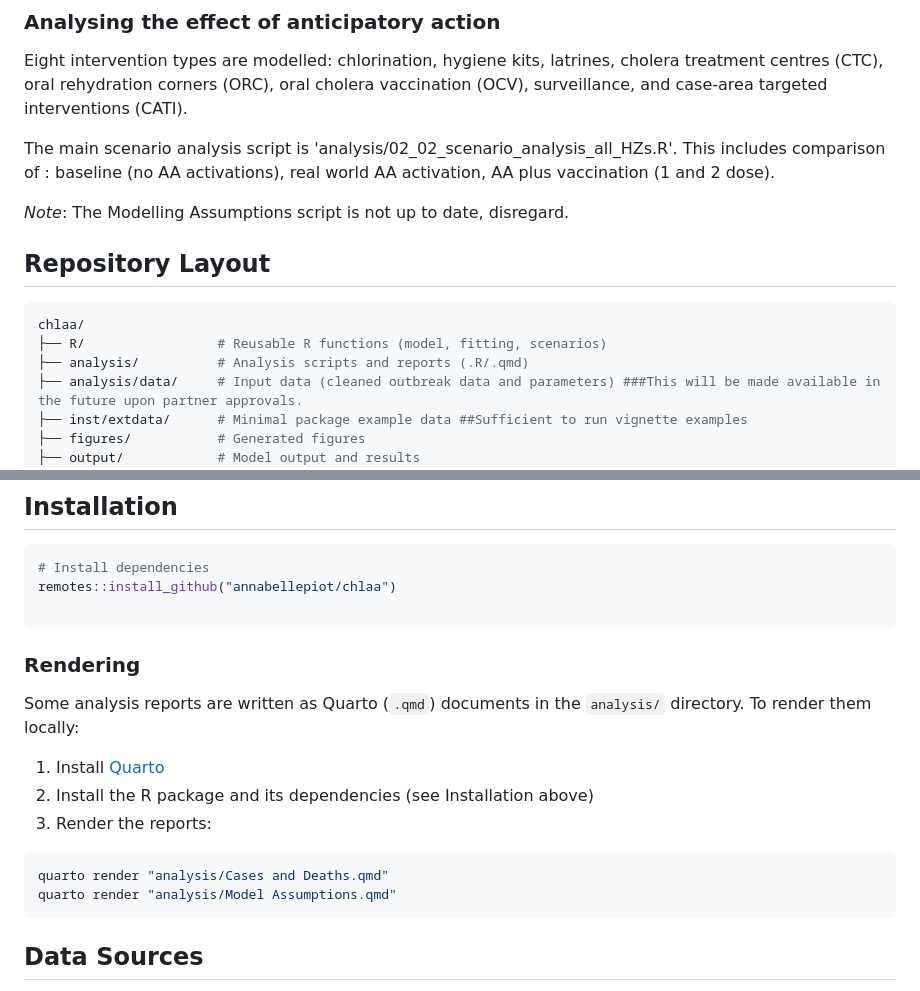
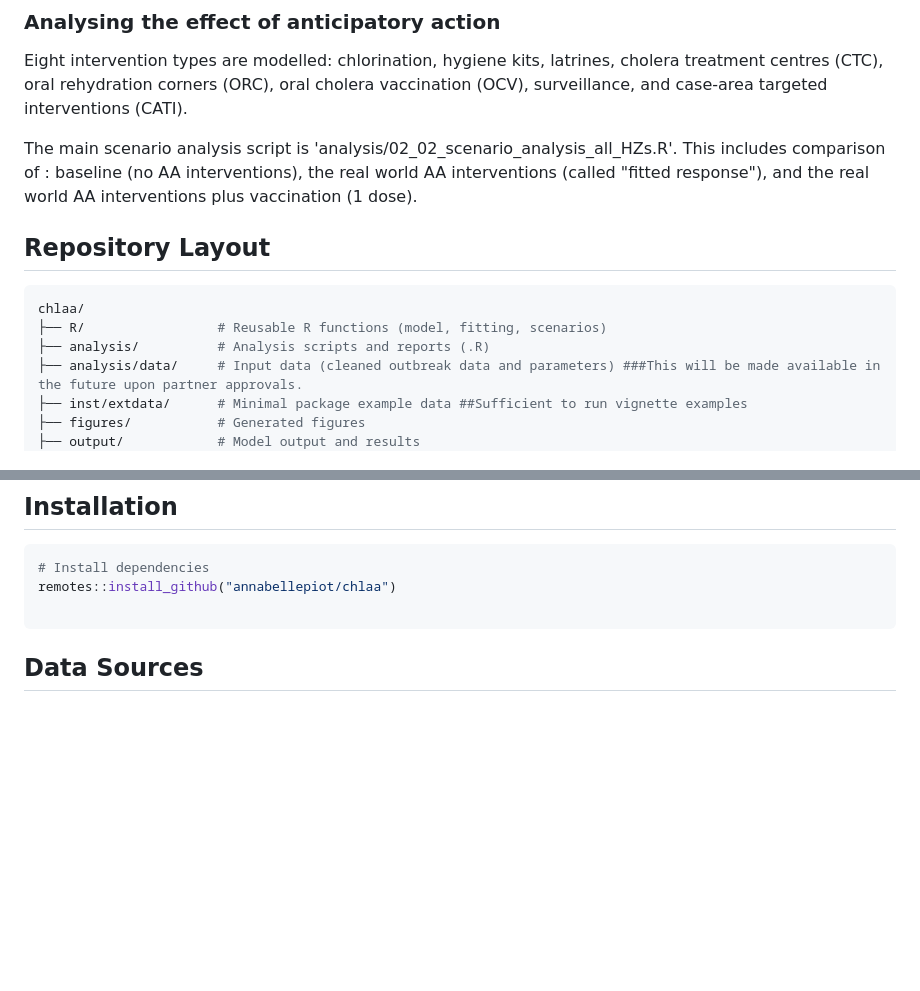
Before and after one commit to annabellepiot/CHLAA, a Markdown page: README.md, 2 parts joined by grey strips. GitHub-like rendering; blank space fills up the shorter version.

Commit message:
Revised README

````diff
--- a/README.md
+++ b/README.md
@@ -25,16 +25,14 @@ The main fitting script is `analysis/01_02_fitting_all_HZs.R`, which can be subm
 ### Analysing the effect of anticipatory action
 Eight intervention types are modelled: chlorination, hygiene kits, latrines, cholera treatment centres (CTC), oral rehydration corners (ORC), oral cholera vaccination (OCV), surveillance, and case-area targeted interventions (CATI).
 
-The main scenario analysis script is 'analysis/02_02_scenario_analysis_all_HZs.R'. This includes comparison of : baseline (no AA activations), real world AA activation, AA plus vaccination (1 and 2 dose).
-
-*Note*: The Modelling Assumptions script is not up to date, disregard.
+The main scenario analysis script is 'analysis/02_02_scenario_analysis_all_HZs.R'. This includes comparison of : baseline (no AA interventions), the real world AA interventions (called "fitted response"), and the real world AA interventions plus vaccination (1 dose).
 
 ## Repository Layout
 
 ```r
 chlaa/
 ├── R/                 # Reusable R functions (model, fitting, scenarios)
-├── analysis/          # Analysis scripts and reports (.R/.qmd)
+├── analysis/          # Analysis scripts and reports (.R)
 ├── analysis/data/     # Input data (cleaned outbreak data and parameters) ###This will be made available in the future upon partner approvals.
 ├── inst/extdata/      # Minimal package example data ##Sufficient to run vignette examples
 ├── figures/           # Generated figures
@@ -52,19 +50,6 @@ chlaa/
 # Install dependencies
 remotes::install_github("annabellepiot/chlaa")
 
-```
-
-### Rendering
-
-Some analysis reports are written as Quarto (`.qmd`) documents in the `analysis/` directory. To render them locally:
-
-1. Install [Quarto](https://quarto.org/docs/get-started/)
-2. Install the R package and its dependencies (see Installation above)
-3. Render the reports:
-
-```bash
-quarto render "analysis/Cases and Deaths.qmd"
-quarto render "analysis/Model Assumptions.qmd"
 ```
 
 ## Data Sources
````
